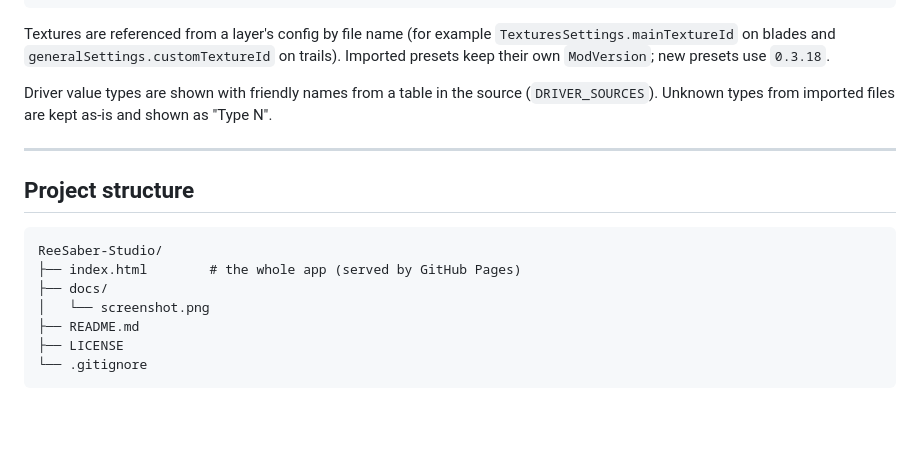
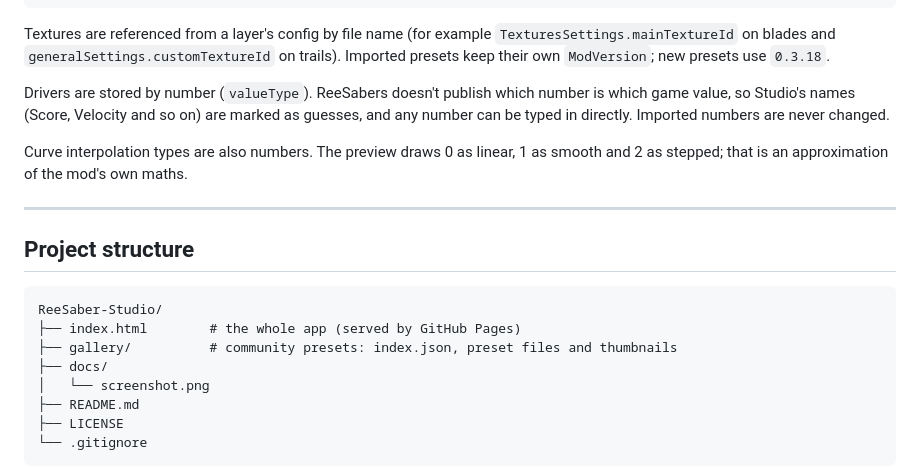
Before and after one commit to Spanky3651/ReeSaber-Studio, a Markdown page: README.md, the part around one of its changes. Rendered like a GitHub page; blank space fills up the shorter version.

````diff
--- a/README.md
+++ b/README.md
@@ -68,7 +91,9 @@ Studio reads and writes the real ReeSabers preset structure:
 
 Textures are referenced from a layer's config by file name (for example `TexturesSettings.mainTextureId` on blades and `generalSettings.customTextureId` on trails). Imported presets keep their own `ModVersion`; new presets use `0.3.18`.
 
-Driver value types are shown with friendly names from a table in the source (`DRIVER_SOURCES`). Unknown types from imported files are kept as-is and shown as "Type N".
+Drivers are stored by number (`valueType`). ReeSabers doesn't publish which number is which game value, so Studio's names (Score, Velocity and so on) are marked as guesses, and any number can be typed in directly. Imported numbers are never changed.
+
+Curve interpolation types are also numbers. The preview draws 0 as linear, 1 as smooth and 2 as stepped; that is an approximation of the mod's own maths.
 
 ---
 
@@ -77,6 +102,7 @@ Driver value types are shown with friendly names from a table in the source (`DR
 ```
 ReeSaber-Studio/
 ├── index.html        # the whole app (served by GitHub Pages)
+├── gallery/          # community presets: index.json, preset files and thumbnails
 ├── docs/
 │   └── screenshot.png
 ├── README.md
````
Also changed, not shown: other parts of README.md (+28 -5 lines), gallery/charm-saber.png (added), gallery/double-staff.png (added), gallery/layered-trails.png (added), gallery/neon-classic.png (added), gallery/two-tone-gradient.png (added), gallery/velocity-reactive.png (added), 8 other files.
